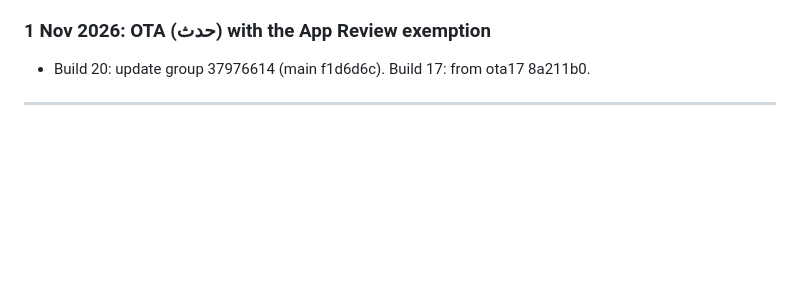
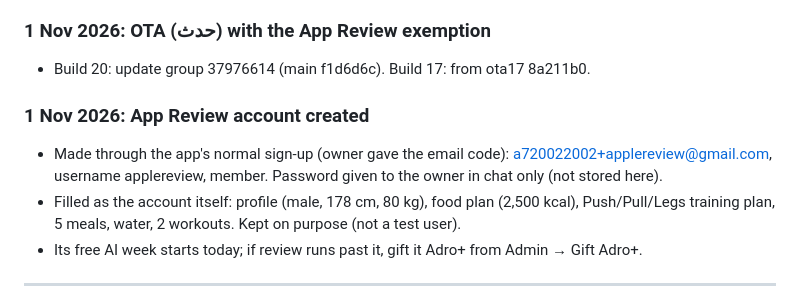
Before and after one commit to a720022002-cell/gymi, a Markdown page: ADRO-chat-log.md, the part around the change. Rendered like a GitHub page; blank space fills up the shorter version.

Commit message:
Log: App Review account created and filled
Co-Authored-By: Claude Opus 5.5 <noreply@anthropic.com>
Claude-Session: https://claude.ai/code/session_01JFp6iswHHaXm5YTZNqTb2P

```diff
--- a/ADRO-chat-log.md
+++ b/ADRO-chat-log.md
@@ -1094,6 +1094,11 @@ Passwords and keys are left out on purpose.
 ### 1 Nov 2026: OTA (حدث) with the App Review exemption
 - Build 20: update group 37976614 (main f1d6d6c). Build 17: from ota17 8a211b0.
 
+### 1 Nov 2026: App Review account created
+- Made through the app's normal sign-up (owner gave the email code): a720022002+applereview@gmail.com, username applereview, member. Password given to the owner in chat only (not stored here).
+- Filled as the account itself: profile (male, 178 cm, 80 kg), food plan (2,500 kcal), Push/Pull/Legs training plan, 5 meals, water, 2 workouts. Kept on purpose (not a test user).
+- Its free AI week starts today; if review runs past it, gift it Adro+ from Admin → Gift Adro+.
+
 ---
 
 
```
